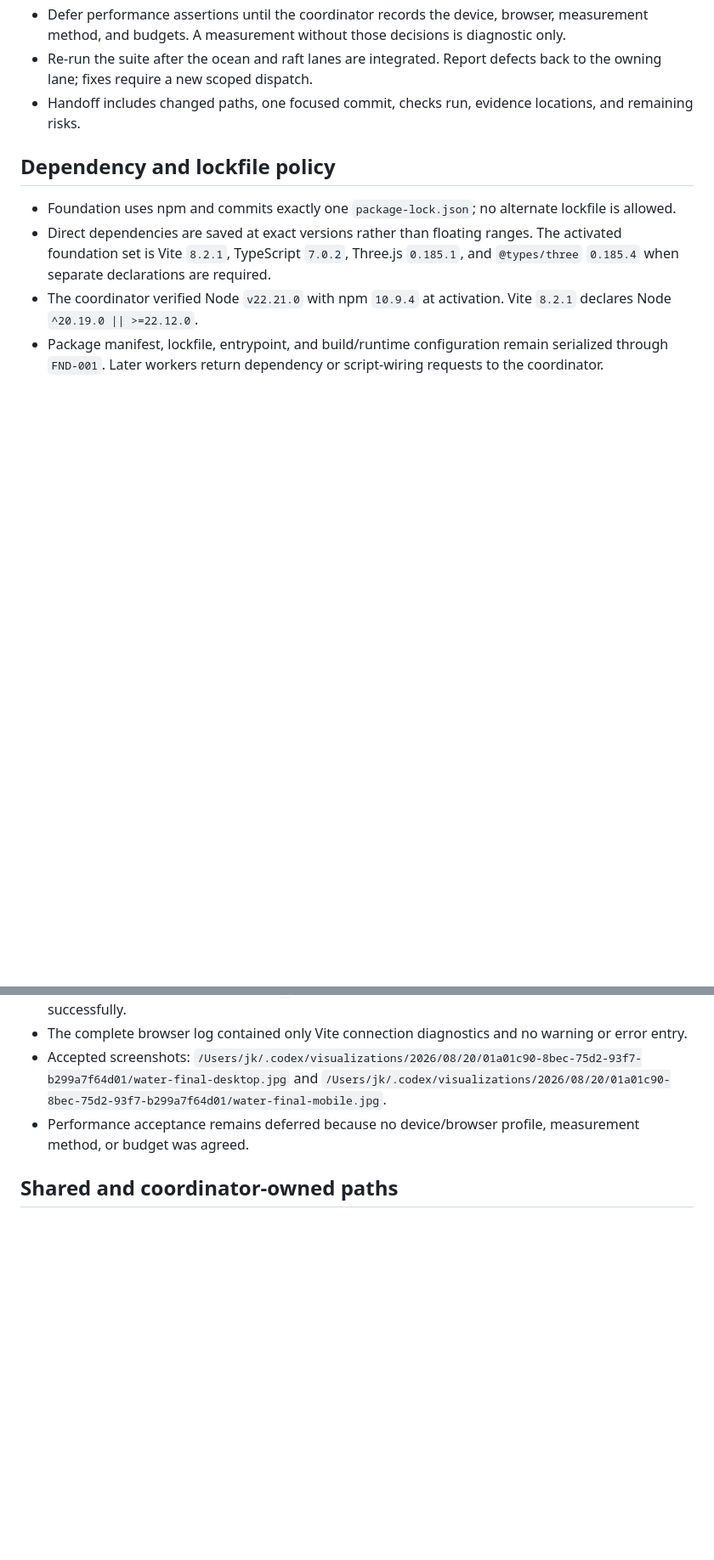
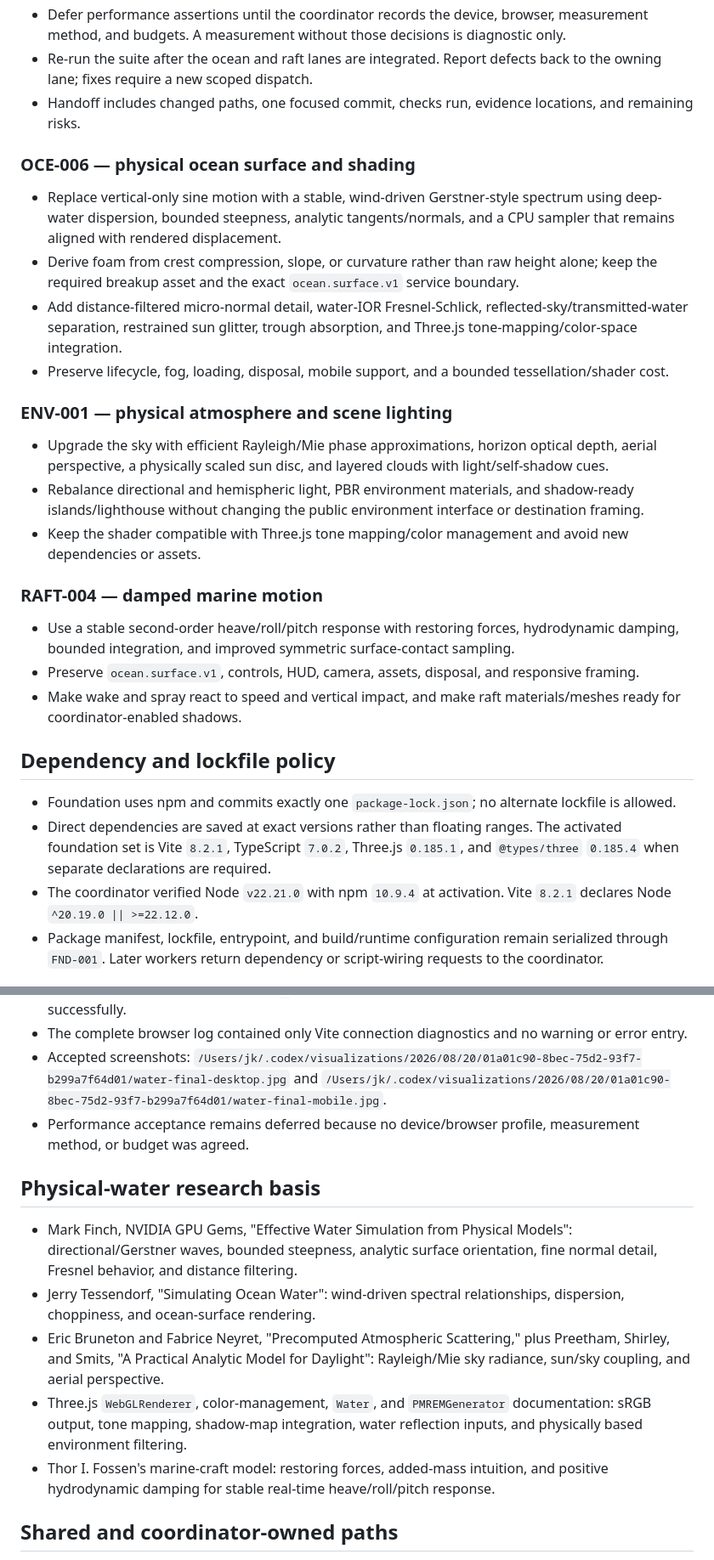
Before and after one commit to jskoiz/water, a Markdown page: DISPATCH.md, 2 parts joined by grey strips. Shown at 85% size. Rendered like a GitHub page; blank space fills up the shorter version.

Commit message:
Dispatch physical water realism lanes

```diff
--- a/DISPATCH.md
+++ b/DISPATCH.md
@@ -62,6 +65,25 @@ Paths not listed in a worker's row are out of scope. Dependency or shared-file c
 - Re-run the suite after the ocean and raft lanes are integrated. Report defects back to the owning lane; fixes require a new scoped dispatch.
 - Handoff includes changed paths, one focused commit, checks run, evidence locations, and remaining risks.
 
+### OCE-006 — physical ocean surface and shading
+
+- Replace vertical-only sine motion with a stable, wind-driven Gerstner-style spectrum using deep-water dispersion, bounded steepness, analytic tangents/normals, and a CPU sampler that remains aligned with rendered displacement.
+- Derive foam from crest compression, slope, or curvature rather than raw height alone; keep the required breakup asset and the exact `ocean.surface.v1` service boundary.
+- Add distance-filtered micro-normal detail, water-IOR Fresnel-Schlick, reflected-sky/transmitted-water separation, restrained sun glitter, trough absorption, and Three.js tone-mapping/color-space integration.
+- Preserve lifecycle, fog, loading, disposal, mobile support, and a bounded tessellation/shader cost.
+
+### ENV-001 — physical atmosphere and scene lighting
+
+- Upgrade the sky with efficient Rayleigh/Mie phase approximations, horizon optical depth, aerial perspective, a physically scaled sun disc, and layered clouds with light/self-shadow cues.
+- Rebalance directional and hemispheric light, PBR environment materials, and shadow-ready islands/lighthouse without changing the public environment interface or destination framing.
+- Keep the shader compatible with Three.js tone mapping/color management and avoid new dependencies or assets.
+
+### RAFT-004 — damped marine motion
+
+- Use a stable second-order heave/roll/pitch response with restoring forces, hydrodynamic damping, bounded integration, and improved symmetric surface-contact sampling.
+- Preserve `ocean.surface.v1`, controls, HUD, camera, assets, disposal, and responsive framing.
+- Make wake and spray react to speed and vertical impact, and make raft materials/meshes ready for coordinator-enabled shadows.
+
 ## Dependency and lockfile policy
 
 - Foundation uses npm and commits exactly one `package-lock.json`; no alternate lockfile is allowed.
@@ -97,6 +119,14 @@ The coordinator tested source commit `ca882e9` from the main checkout at `http:/
 - Accepted screenshots: `/Users/jk/.codex/visualizations/2026/08/20/01a01c90-8bec-75d2-93f7-b299a7f64d01/water-final-desktop.jpg` and `/Users/jk/.codex/visualizations/2026/08/20/01a01c90-8bec-75d2-93f7-b299a7f64d01/water-final-mobile.jpg`.
 - Performance acceptance remains deferred because no device/browser profile, measurement method, or budget was agreed.
 
+## Physical-water research basis
+
+- Mark Finch, NVIDIA GPU Gems, "Effective Water Simulation from Physical Models": directional/Gerstner waves, bounded steepness, analytic surface orientation, fine normal detail, Fresnel behavior, and distance filtering.
+- Jerry Tessendorf, "Simulating Ocean Water": wind-driven spectral relationships, dispersion, choppiness, and ocean-surface rendering.
+- Eric Bruneton and Fabrice Neyret, "Precomputed Atmospheric Scattering," plus Preetham, Shirley, and Smits, "A Practical Analytic Model for Daylight": Rayleigh/Mie sky radiance, sun/sky coupling, and aerial perspective.
+- Three.js `WebGLRenderer`, color-management, `Water`, and `PMREMGenerator` documentation: sRGB output, tone mapping, shadow-map integration, water reflection inputs, and physically based environment filtering.
+- Thor I. Fossen's marine-craft model: restoring forces, added-mass intuition, and positive hydrodynamic damping for stable real-time heave/roll/pitch response.
+
 ## Shared and coordinator-owned paths
 
 The coordinator owns `AGENTS.md`, `ORCHESTRATOR.md`, `DISPATCH.md`, `.orchestration.json`, `README.md`, integration composition after `FND-001`, and shared manifest/configuration edits after `FND-001`. A worker that needs one of these paths must stop and request a separately recorded scope change.
```
Also changed, not shown: other parts of DISPATCH.md (+10 -2 lines).
